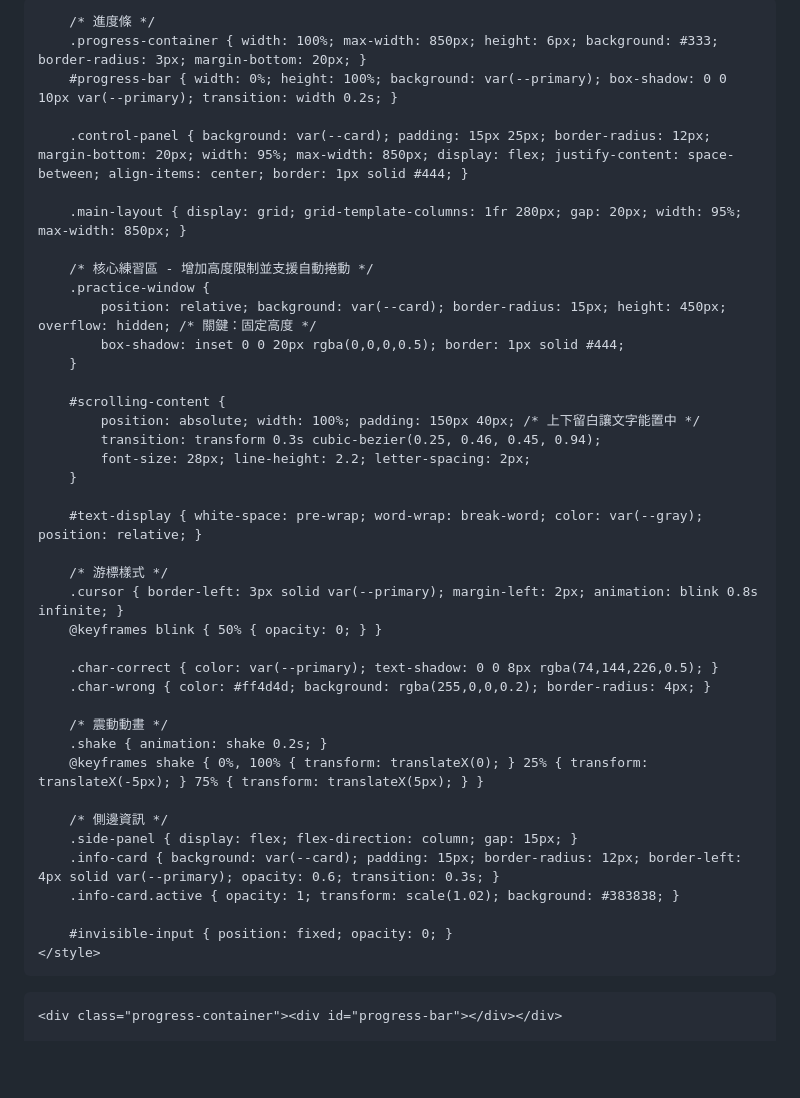
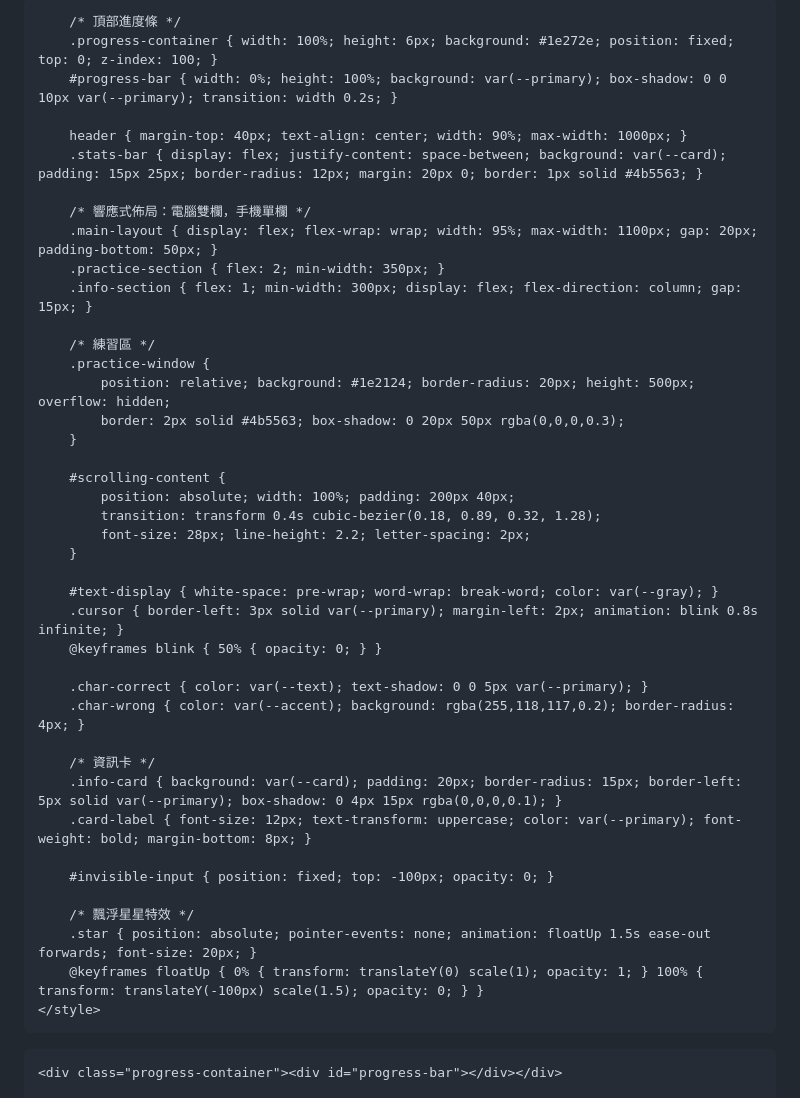
Before and after one commit to SummerYu1999/SingSangSung, a Markdown page: README.md, the part around one of its changes. GitHub-like rendering; blank space fills up the shorter version.

Commit message:
Update README with new title and layout changes

```diff
--- a/README.md
+++ b/README.md
@@ -7,46 +8,48 @@
     <style>
-        :root { --primary: #4a90e2; --accent: #f39c12; --bg: #1e1e1e; --card: #2d2d2d; --text: #e0e0e0; --gray: #555; }
-        body { font-family: 'Segoe UI', 'Microsoft JhengHei', sans-serif; background: var(--bg); color: var(--text); display: flex; flex-direction: column; align-items: center; padding: 20px; overflow-x: hidden; }
+        :root { --primary: #74b9ff; --accent: #ff7675; --bg: #2d3436; --card: #353b48; --text: #dfe6e9; --gray: #636e72; }
+        * { box-sizing: border-box; }
+        body { font-family: 'Segoe UI', 'Microsoft JhengHei', sans-serif; background: var(--bg); color: var(--text); margin: 0; display: flex; flex-direction: column; align-items: center; min-height: 100vh; overflow-x: hidden; }
 
-        /* 進度條 */
-        .progress-container { width: 100%; max-width: 850px; height: 6px; background: #333; border-radius: 3px; margin-bottom: 20px; }
+        /* 頂部進度條 */
+        .progress-container { width: 100%; height: 6px; background: #1e272e; position: fixed; top: 0; z-index: 100; }
         #progress-bar { width: 0%; height: 100%; background: var(--primary); box-shadow: 0 0 10px var(--primary); transition: width 0.2s; }
 
-        .control-panel { background: var(--card); padding: 15px 25px; border-radius: 12px; margin-bottom: 20px; width: 95%; max-width: 850px; display: flex; justify-content: space-between; align-items: center; border: 1px solid #444; }
+        header { margin-top: 40px; text-align: center; width: 90%; max-width: 1000px; }
+        .stats-bar { display: flex; justify-content: space-between; background: var(--card); padding: 15px 25px; border-radius: 12px; margin: 20px 0; border: 1px solid #4b5563; }
 
-        .main-layout { display: grid; grid-template-columns: 1fr 280px; gap: 20px; width: 95%; max-width: 850px; }
+        /* 響應式佈局：電腦雙欄，手機單欄 */
+        .main-layout { display: flex; flex-wrap: wrap; width: 95%; max-width: 1100px; gap: 20px; padding-bottom: 50px; }
+        .practice-section { flex: 2; min-width: 350px; }
+        .info-section { flex: 1; min-width: 300px; display: flex; flex-direction: column; gap: 15px; }
 
-        /* 核心練習區 - 增加高度限制並支援自動捲動 */
+        /* 練習區 */
         .practice-window {
-            position: relative; background: var(--card); border-radius: 15px; height: 450px; overflow: hidden; /* 關鍵：固定高度 */
-            box-shadow: inset 0 0 20px rgba(0,0,0,0.5); border: 1px solid #444;
+            position: relative; background: #1e2124; border-radius: 20px; height: 500px; overflow: hidden;
+            border: 2px solid #4b5563; box-shadow: 0 20px 50px rgba(0,0,0,0.3);
         }
 
         #scrolling-content {
-            position: absolute; width: 100%; padding: 150px 40px; /* 上下留白讓文字能置中 */
-            transition: transform 0.3s cubic-bezier(0.25, 0.46, 0.45, 0.94);
+            position: absolute; width: 100%; padding: 200px 40px;
+            transition: transform 0.4s cubic-bezier(0.18, 0.89, 0.32, 1.28);
             font-size: 28px; line-height: 2.2; letter-spacing: 2px;
         }
 
-        #text-display { white-space: pre-wrap; word-wrap: break-word; color: var(--gray); position: relative; }
-
-        /* 游標樣式 */
+        #text-display { white-space: pre-wrap; word-wrap: break-word; color: var(--gray); }
         .cursor { border-left: 3px solid var(--primary); margin-left: 2px; animation: blink 0.8s infinite; }
         @keyframes blink { 50% { opacity: 0; } }
 
-        .char-correct { color: var(--primary); text-shadow: 0 0 8px rgba(74,144,226,0.5); }
-        .char-wrong { color: #ff4d4d; background: rgba(255,0,0,0.2); border-radius: 4px; }
+        .char-correct { color: var(--text); text-shadow: 0 0 5px var(--primary); }
+        .char-wrong { color: var(--accent); background: rgba(255,118,117,0.2); border-radius: 4px; }
 
-        /* 震動動畫 */
-        .shake { animation: shake 0.2s; }
-        @keyframes shake { 0%, 100% { transform: translateX(0); } 25% { transform: translateX(-5px); } 75% { transform: translateX(5px); } }
+        /* 資訊卡 */
+        .info-card { background: var(--card); padding: 20px; border-radius: 15px; border-left: 5px solid var(--primary); box-shadow: 0 4px 15px rgba(0,0,0,0.1); }
+        .card-label { font-size: 12px; text-transform: uppercase; color: var(--primary); font-weight: bold; margin-bottom: 8px; }
 
-        /* 側邊資訊 */
-        .side-panel { display: flex; flex-direction: column; gap: 15px; }
-        .info-card { background: var(--card); padding: 15px; border-radius: 12px; border-left: 4px solid var(--primary); opacity: 0.6; transition: 0.3s; }
-        .info-card.active { opacity: 1; transform: scale(1.02); background: #383838; }
+        #invisible-input { position: fixed; top: -100px; opacity: 0; }
 
-        #invisible-input { position: fixed; opacity: 0; }
+        /* 飄浮星星特效 */
+        .star { position: absolute; pointer-events: none; animation: floatUp 1.5s ease-out forwards; font-size: 20px; }
+        @keyframes floatUp { 0% { transform: translateY(0) scale(1); opacity: 1; } 100% { transform: translateY(-100px) scale(1.5); opacity: 0; } }
     </style>
 </head>
 <body onclick="document.getElementById('invisible-input').focus()">
```
Also changed, not shown: other parts of README.md (+59 -41 lines).
